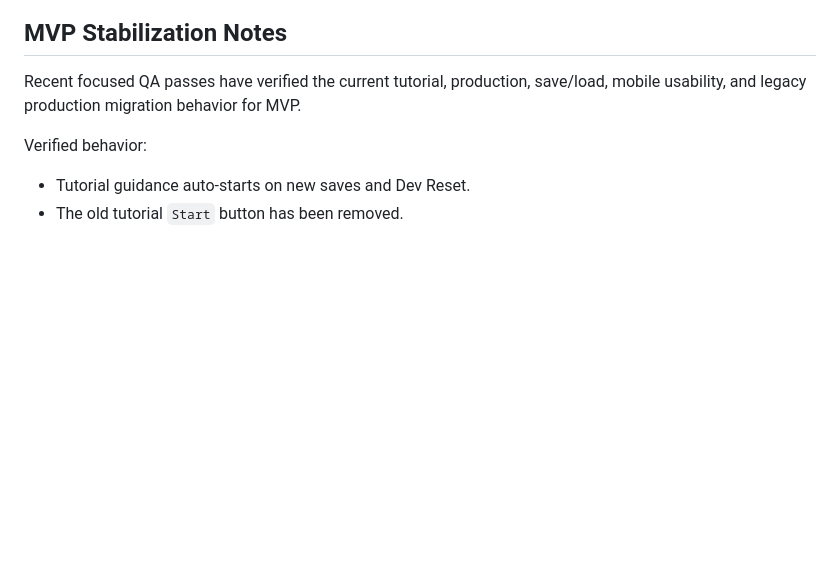
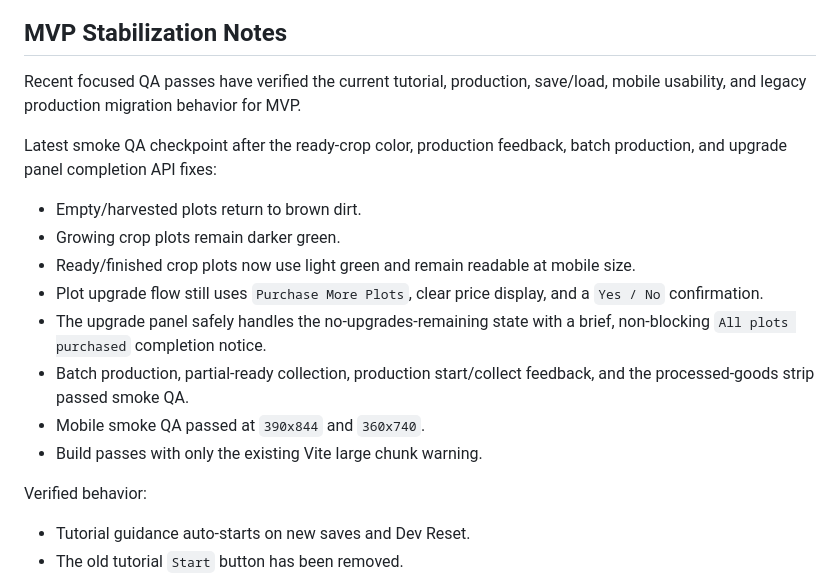
Before and after one commit to robfernandez066/bloomstead, a Markdown page: docs/MVP_BACKLOG.md, the part around the change. Drawn GitHub-style; blank space fills up the shorter version.

Commit message:
docs: record stable smoke checkpoint

```diff
--- a/docs/MVP_BACKLOG.md
+++ b/docs/MVP_BACKLOG.md
@@ -106,6 +106,17 @@ Craft onboarding is integrated into the tutorial flow:
 
 Recent focused QA passes have verified the current tutorial, production, save/load, mobile usability, and legacy production migration behavior for MVP.
 
+Latest smoke QA checkpoint after the ready-crop color, production feedback, batch production, and upgrade panel completion API fixes:
+
+* Empty/harvested plots return to brown dirt.
+* Growing crop plots remain darker green.
+* Ready/finished crop plots now use light green and remain readable at mobile size.
+* Plot upgrade flow still uses `Purchase More Plots`, clear price display, and a `Yes / No` confirmation.
+* The upgrade panel safely handles the no-upgrades-remaining state with a brief, non-blocking `All plots purchased` completion notice.
+* Batch production, partial-ready collection, production start/collect feedback, and the processed-goods strip passed smoke QA.
+* Mobile smoke QA passed at `390x844` and `360x740`.
+* Build passes with only the existing Vite large chunk warning.
+
 Verified behavior:
 
 * Tutorial guidance auto-starts on new saves and Dev Reset.
```
Also changed, not shown: docs/ART_AUDIO_DIRECTION.md (+1 -1 lines).
